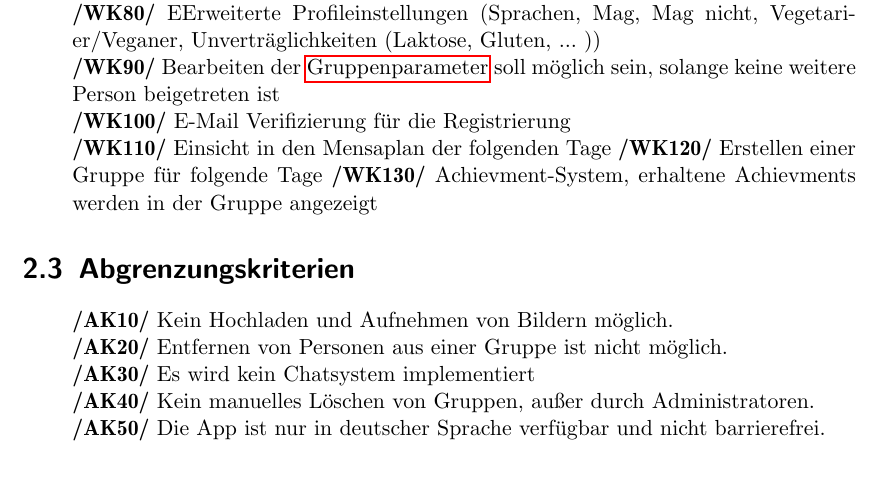
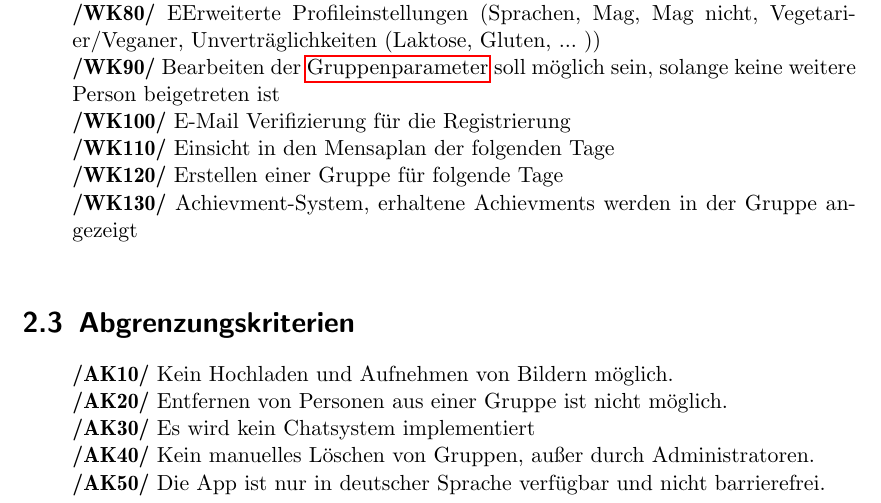
Before and after one commit to itzMatze/PSE-Team02, a LaTeX document (Pflichtenheft/Pflichtenheft.tex): part of page 5 of 14, cut so that both start at the same text, the shorter picture padded with empty space. Compiled offline with pdfLaTeX.

```diff
--- a/Pflichtenheft/Pflichtenheft.tex
+++ b/Pflichtenheft/Pflichtenheft.tex
@@ -53,9 +53,9 @@
 \hypertarget{wk80}{\textbf{/WK80/}} EErweiterte Profileinstellungen (Sprachen, Mag, Mag nicht, Vegetarier/Veganer, Unverträglichkeiten (Laktose, Gluten, ... ))\\
 \hypertarget{wk90}{\textbf{/WK90/}} Bearbeiten der \hyperlink{label2}{Gruppenparameter} soll möglich sein, solange keine weitere Person beigetreten ist\\
 \hypertarget{wk100}{\textbf{/WK100/}} E-Mail Verifizierung für die Registrierung\\
-\hypertarget{wk110}{\textbf{/WK110/}} Einsicht in den Mensaplan der folgenden Tage
-\hypertarget{wk120}{\textbf{/WK120/}} Erstellen einer Gruppe für folgende Tage
-\hypertarget{wk130}{\textbf{/WK130/}} Achievment-System, erhaltene Achievments werden in der Gruppe angezeigt
+\hypertarget{wk110}{\textbf{/WK110/}} Einsicht in den Mensaplan der folgenden Tage\\
+\hypertarget{wk120}{\textbf{/WK120/}} Erstellen einer Gruppe für folgende Tage\\
+\hypertarget{wk130}{\textbf{/WK130/}} Achievment-System, erhaltene Achievments werden in der Gruppe angezeigt\\
 \end{addmargin}
 
 \section{Abgrenzungskriterien}
```
Also changed, not shown: Pflichtenheft/Pflichtenheft.pdf (deleted), 5 other files.
